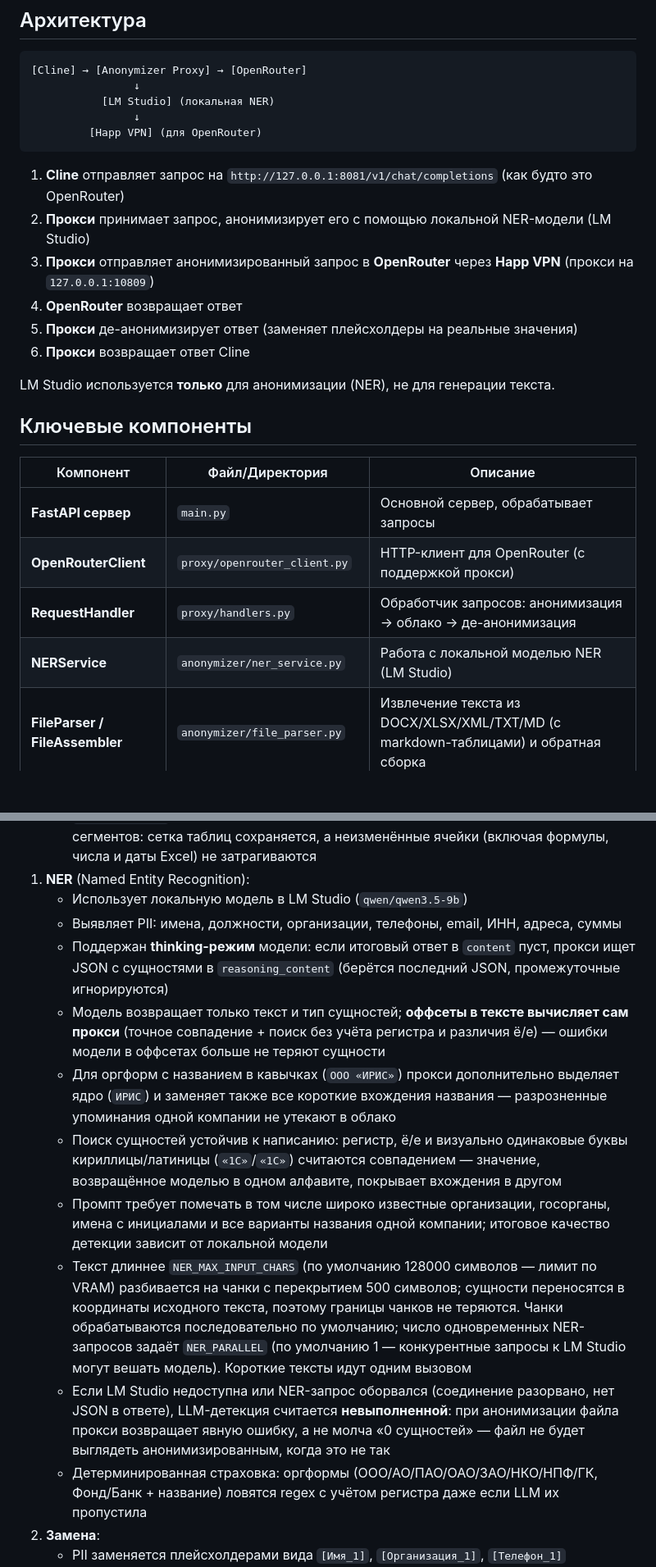
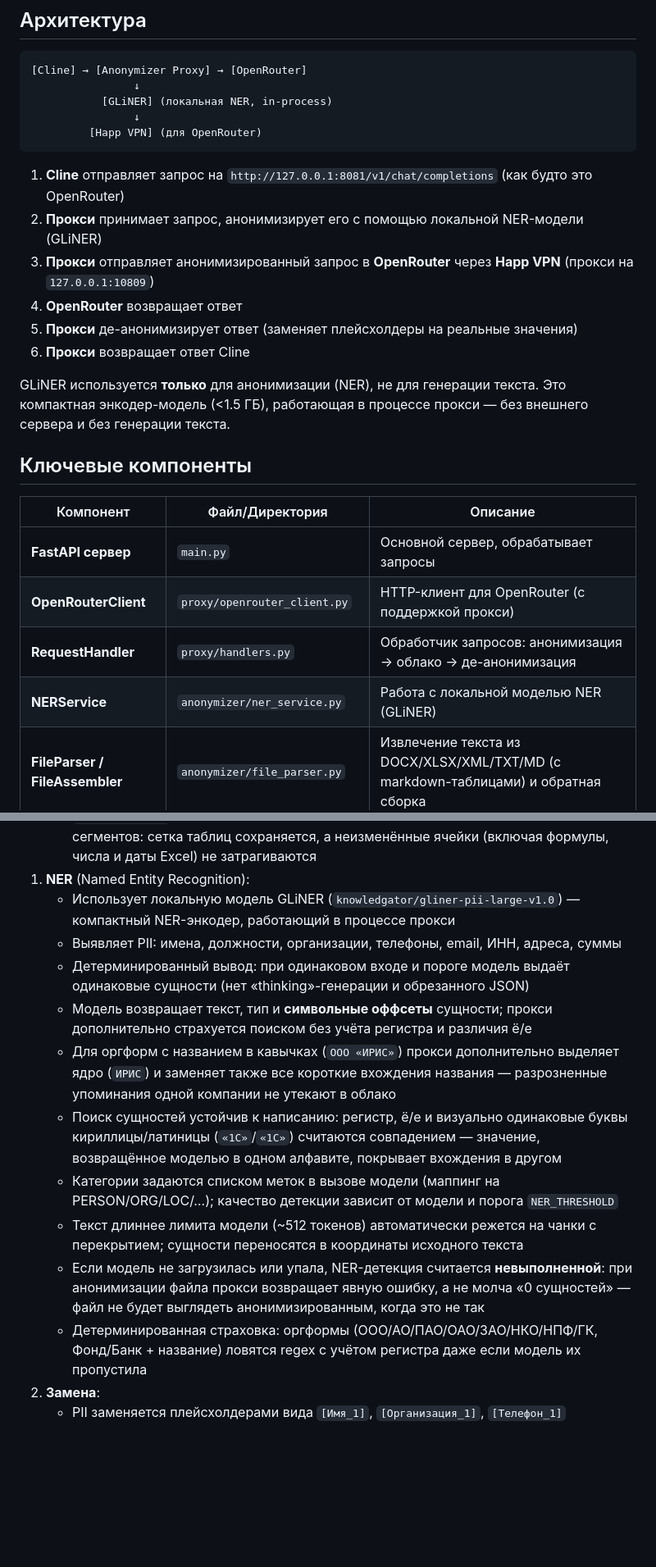
Before and after one commit to Guerchoig/anonymizer_proxy, a Markdown page: README.md, 2 parts joined by grey strips. Shown at 82% size. Drawn GitHub-style; blank space fills up the shorter version.

````diff
--- a/README.md
+++ b/README.md
@@ -18,19 +18,21 @@
 ```
 [Cline] → [Anonymizer Proxy] → [OpenRouter]
                 ↓
-           [LM Studio] (локальная NER)
+           [GLiNER] (локальная NER, in-process)
                 ↓
          [Happ VPN] (для OpenRouter)
 ```
 
 1. **Cline** отправляет запрос на `http://127.0.0.1:8081/v1/chat/completions` (как будто это OpenRouter)
-2. **Прокси** принимает запрос, анонимизирует его с помощью локальной NER-модели (LM Studio)
+2. **Прокси** принимает запрос, анонимизирует его с помощью локальной NER-модели (GLiNER)
 3. **Прокси** отправляет анонимизированный запрос в **OpenRouter** через **Happ VPN** (прокси на `127.0.0.1:10809`)
 4. **OpenRouter** возвращает ответ
 5. **Прокси** де-анонимизирует ответ (заменяет плейсхолдеры на реальные значения)
 6. **Прокси** возвращает ответ Cline
 
-LM Studio используется **только** для анонимизации (NER), не для генерации текста.
+GLiNER используется **только** для анонимизации (NER), не для генерации текста.
+Это компактная энкодер-модель (<1.5 ГБ), работающая в процессе прокси — без внешнего
+сервера и без генерации текста.
 
 ## Ключевые компоненты
 
@@ -39,7 +41,7 @@ LM Studio используется **только** для анонимизац
 | **FastAPI сервер** | `main.py` | Основной сервер, обрабатывает запросы |
 | **OpenRouterClient** | `proxy/openrouter_client.py` | HTTP-клиент для OpenRouter (с поддержкой прокси) |
 | **RequestHandler** | `proxy/handlers.py` | Обработчик запросов: анонимизация → облако → де-анонимизация |
-| **NERService** | `anonymizer/ner_service.py` | Работа с локальной моделью NER (LM Studio) |
+| **NERService** | `anonymizer/ner_service.py` | Работа с локальной моделью NER (GLiNER) |
 | **FileParser / FileAssembler** | `anonymizer/file_parser.py` | Извлечение текста из DOCX/XLSX/XML/TXT/MD (с markdown-таблицами) и обратная сборка |
 | **TextReplacer** | `anonymizer/replacer.py` | Замена PII на плейсхолдеры и обратная де-анонимизация |
 | **MappingStore** | `anonymizer/mapping_store.py` | Хранение маппингов (session_id → реальные значения) |
@@ -178,14 +180,12 @@ markdown-рендер сообщений. Это гарантирует пров
      по координатам сегментов: сетка таблиц сохраняется, а неизменённые
      ячейки (включая формулы, числа и даты Excel) не затрагиваются
 1. **NER** (Named Entity Recognition):
-   - Использует локальную модель в LM Studio (`qwen/qwen3.5-9b`)
+   - Использует локальную модель GLiNER (`knowledgator/gliner-pii-large-v1.0`) — компактный NER-энкодер, работающий в процессе прокси
    - Выявляет PII: имена, должности, организации, телефоны, email, ИНН, адреса, суммы
-   - Поддержан **thinking-режим** модели: если итоговый ответ в `content` пуст,
-     прокси ищет JSON с сущностями в `reasoning_content` (берётся последний
-     JSON, промежуточные игнорируются)
-   - Модель возвращает только текст и тип сущностей; **оффсеты в тексте
-     вычисляет сам прокси** (точное совпадение + поиск без учёта регистра
-     и различия ё/е) — ошибки модели в оффсетах больше не теряют сущности
+   - Детерминированный вывод: при одинаковом входе и пороге модель выдаёт
+     одинаковые сущности (нет «thinking»-генерации и обрезанного JSON)
+   - Модель возвращает текст, тип и **символьные оффсеты** сущности; прокси
+     дополнительно страхуется поиском без учёта регистра и различия ё/е
    - Для оргформ с названием в кавычках (`ООО «ИРИС»`) прокси дополнительно
      выделяет ядро (`ИРИС`) и заменяет также все короткие вхождения названия
      — разрозненные упоминания одной компании не утекают в облако
@@ -193,22 +193,17 @@ markdown-рендер сообщений. Это гарантирует пров
      буквы кириллицы/латиницы (`«1С»`/`«1C»`) считаются совпадением —
      значение, возвращённое моделью в одном алфавите, покрывает вхождения
      в другом
-   - Промпт требует помечать в том числе широко известные организации,
-     госорганы, имена с инициалами и все варианты названия одной компании;
-     итоговое качество детекции зависит от локальной модели
-   - Текст длиннее `NER_MAX_INPUT_CHARS` (по умолчанию 128000 символов —
-     лимит по VRAM) разбивается на чанки с перекрытием 500 символов;
-     сущности переносятся в координаты исходного текста, поэтому границы
-     чанков не теряются. Чанки обрабатываются последовательно по умолчанию;
-     число одновременных NER-запросов задаёт `NER_PARALLEL` (по умолчанию 1 —
-     конкурентные запросы к LM Studio могут вешать модель). Короткие тексты
-     идут одним вызовом
-   - Если LM Studio недоступна или NER-запрос оборвался (соединение разорвано,
-     нет JSON в ответе), LLM-детекция считается **невыполненной**: при
-     анонимизации файла прокси возвращает явную ошибку, а не молча «0
-     сущностей» — файл не будет выглядеть анонимизированным, когда это не так
+   - Категории задаются списком меток в вызове модели (маппинг на
+     PERSON/ORG/LOC/…); качество детекции зависит от модели и порога
+     `NER_THRESHOLD`
+   - Текст длиннее лимита модели (~512 токенов) автоматически режется на чанки
+     с перекрытием; сущности переносятся в координаты исходного текста
+   - Если модель не загрузилась или упала, NER-детекция считается
+     **невыполненной**: при анонимизации файла прокси возвращает явную ошибку,
+     а не молча «0 сущностей» — файл не будет выглядеть анонимизированным,
+     когда это не так
    - Детерминированная страховка: оргформы (ООО/АО/ПАО/ОАО/ЗАО/НКО/НПФ/ГК,
-     Фонд/Банк + название) ловятся regex с учётом регистра даже если LLM
+     Фонд/Банк + название) ловятся regex с учётом регистра даже если модель
      их пропустила
 2. **Замена**:
    - PII заменяется плейсхолдерами вида `[Имя_1]`, `[Организация_1]`, `[Телефон_1]`
````
Also changed, not shown: other parts of README.md (+44 -70 lines).
